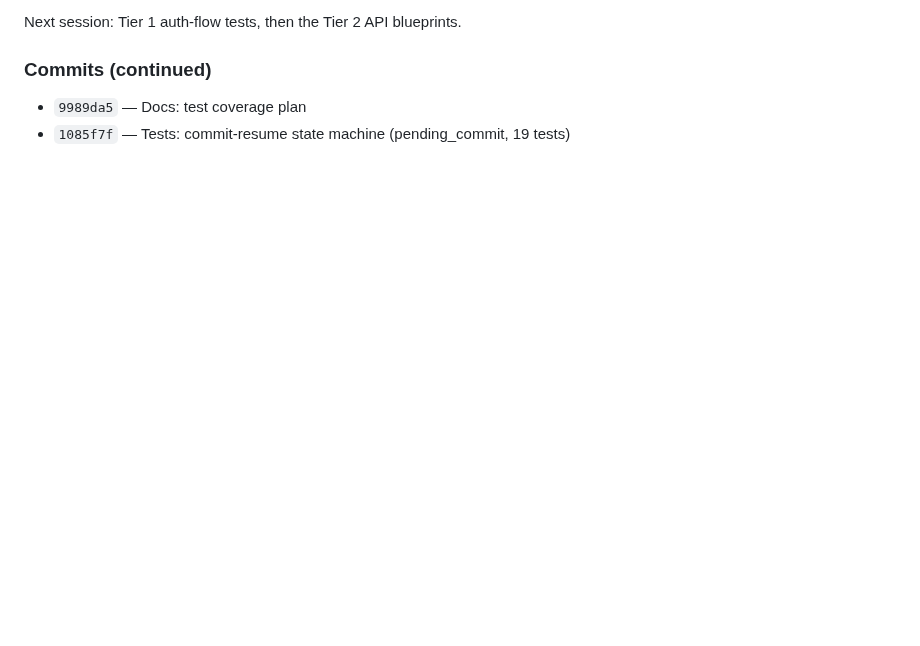
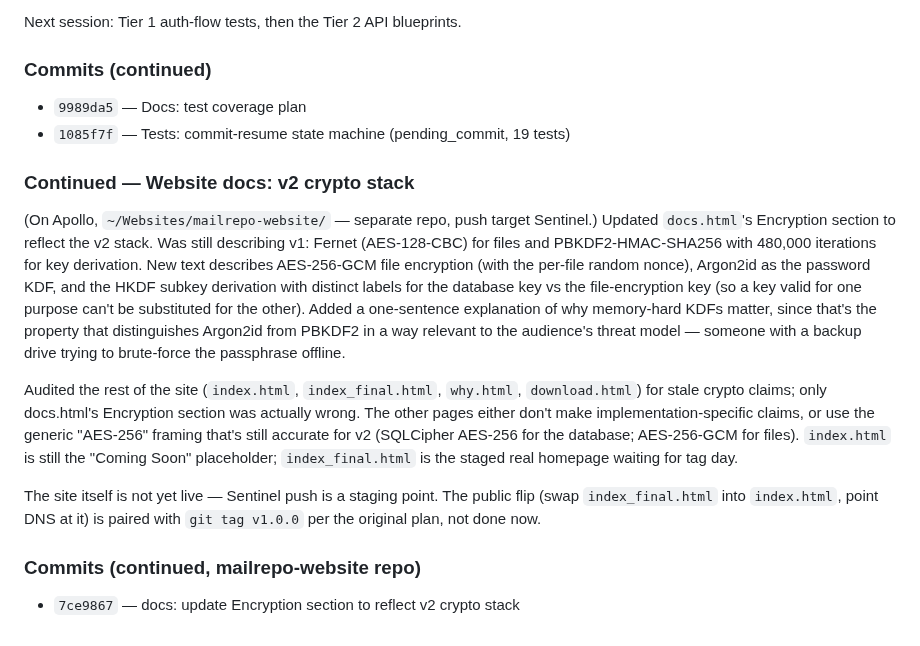
Before and after one commit to rsembera/mailrepo, a Markdown page: docs/Session_Log.md, the part around the change. Rendered like a GitHub page; blank space fills up the shorter version.

Commit message:
Docs: Session 39 addendum -- website docs updated for v2 crypto stack
Add a 'Continued' subsection to Session 39 noting today's website-side
work: docs.html on the mailrepo-website repo had its Encryption section
updated from the v1 stack (Fernet/PBKDF2) to v2 (AES-256-GCM/Argon2id/
HKDF). One commit (7ce9867) in the separate website repo, pushed to
Sentinel as a staging point. The public flip is still gated on
'git tag v1.0.0' per plan.

```diff
--- a/docs/Session_Log.md
+++ b/docs/Session_Log.md
@@ -2169,3 +2169,36 @@ Next session: Tier 1 auth-flow tests, then the Tier 2 API blueprints.
 ### Commits (continued)
 - `9989da5` — Docs: test coverage plan
 - `1085f7f` — Tests: commit-resume state machine (pending_commit, 19 tests)
+
+
+### Continued — Website docs: v2 crypto stack
+
+(On Apollo, `~/Websites/mailrepo-website/` — separate repo, push target
+Sentinel.) Updated `docs.html`'s Encryption section to reflect the v2
+stack. Was still describing v1: Fernet (AES-128-CBC) for files and
+PBKDF2-HMAC-SHA256 with 480,000 iterations for key derivation. New text
+describes AES-256-GCM file encryption (with the per-file random nonce),
+Argon2id as the password KDF, and the HKDF subkey derivation with
+distinct labels for the database key vs the file-encryption key (so a
+key valid for one purpose can't be substituted for the other). Added a
+one-sentence explanation of why memory-hard KDFs matter, since that's
+the property that distinguishes Argon2id from PBKDF2 in a way relevant
+to the audience's threat model — someone with a backup drive trying to
+brute-force the passphrase offline.
+
+Audited the rest of the site (`index.html`, `index_final.html`,
+`why.html`, `download.html`) for stale crypto claims; only docs.html's
+Encryption section was actually wrong. The other pages either don't
+make implementation-specific claims, or use the generic "AES-256"
+framing that's still accurate for v2 (SQLCipher AES-256 for the
+database; AES-256-GCM for files). `index.html` is still the "Coming
+Soon" placeholder; `index_final.html` is the staged real homepage
+waiting for tag day.
+
+The site itself is not yet live — Sentinel push is a staging point.
+The public flip (swap `index_final.html` into `index.html`, point DNS
+at it) is paired with `git tag v1.0.0` per the original plan, not done
+now.
+
+### Commits (continued, mailrepo-website repo)
+- `7ce9867` — docs: update Encryption section to reflect v2 crypto stack
```
